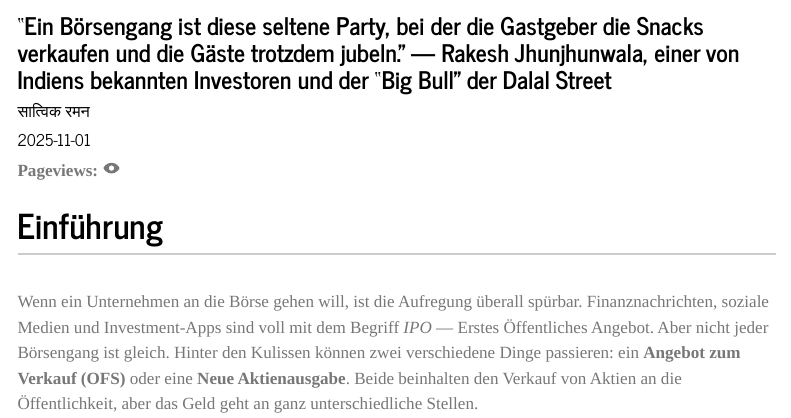
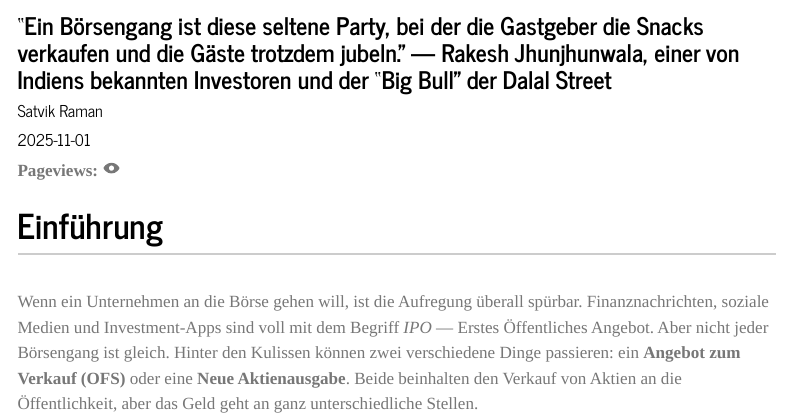
Before and after one commit to satvikraman/bizkit, a Quarto document (blog/20251101/index-de.qmd): the page in a window 1100 px wide, from 150 px down. Rendered offline with R 4.5, knitr and Pandoc in place of Quarto, with nearby package versions; menus at the side of the page are left out.

Commit message:
+ Changed the name of the author from "सात्विक रमन" to "Satvik Raman" in the German version of the blog post dated 2025-11-01.

```diff
--- a/blog/20251101/index-de.qmd
+++ b/blog/20251101/index-de.qmd
@@ -10,7 +10,7 @@
   image: "./20251101_title.png"
 categories:
   - Aktienmarkt
-author: "सात्विक रमन"
+author: "Satvik Raman"
 ---
 
 <p><b>Pageviews:</b> <svg xmlns="http://www.w3.org/2000/svg" width="1em" height="1em" viewBox="0 0 256 256"><path fill="currentColor" d="M247.31 124.76c-.35-.79-8.82-19.58-27.65-38.41C194.57 61.26 162.88 48 128 48S61.43 61.26 36.34 86.35C17.51 105.18 9 124 8.69 124.76a8 8 0 0 0 0 6.5c.35.79 8.82 19.57 27.65 38.4C61.43 194.74 93.12 208 128 208s66.57-13.26 91.66-38.34c18.83-18.83 27.3-37.61 27.65-38.4a8 8 0 0 0 0-6.5M128 168a40 40 0 1 1 40-40a40 40 0 0 1-40 40"/></svg> <span class="waline-pageview-count"></i><p>
```
